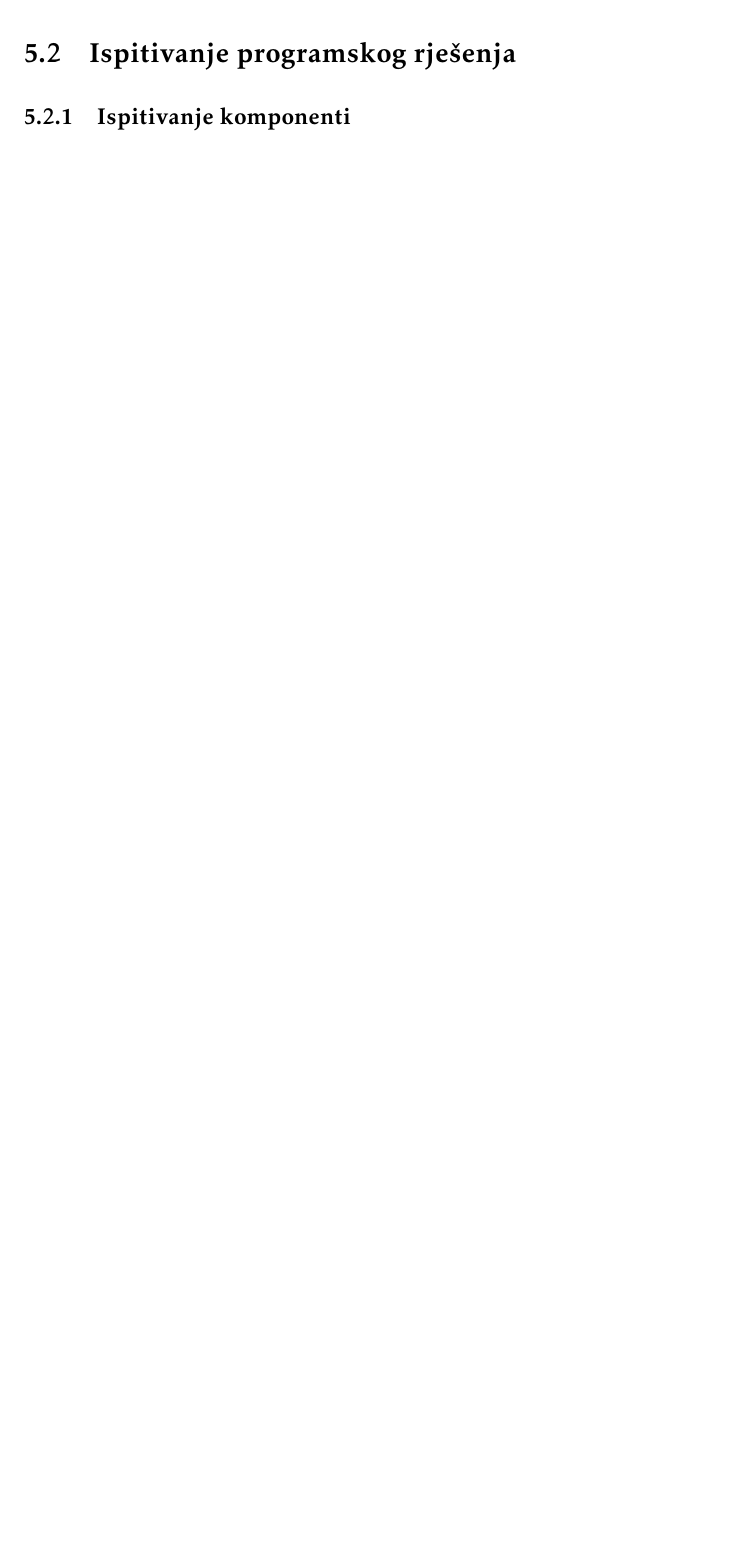
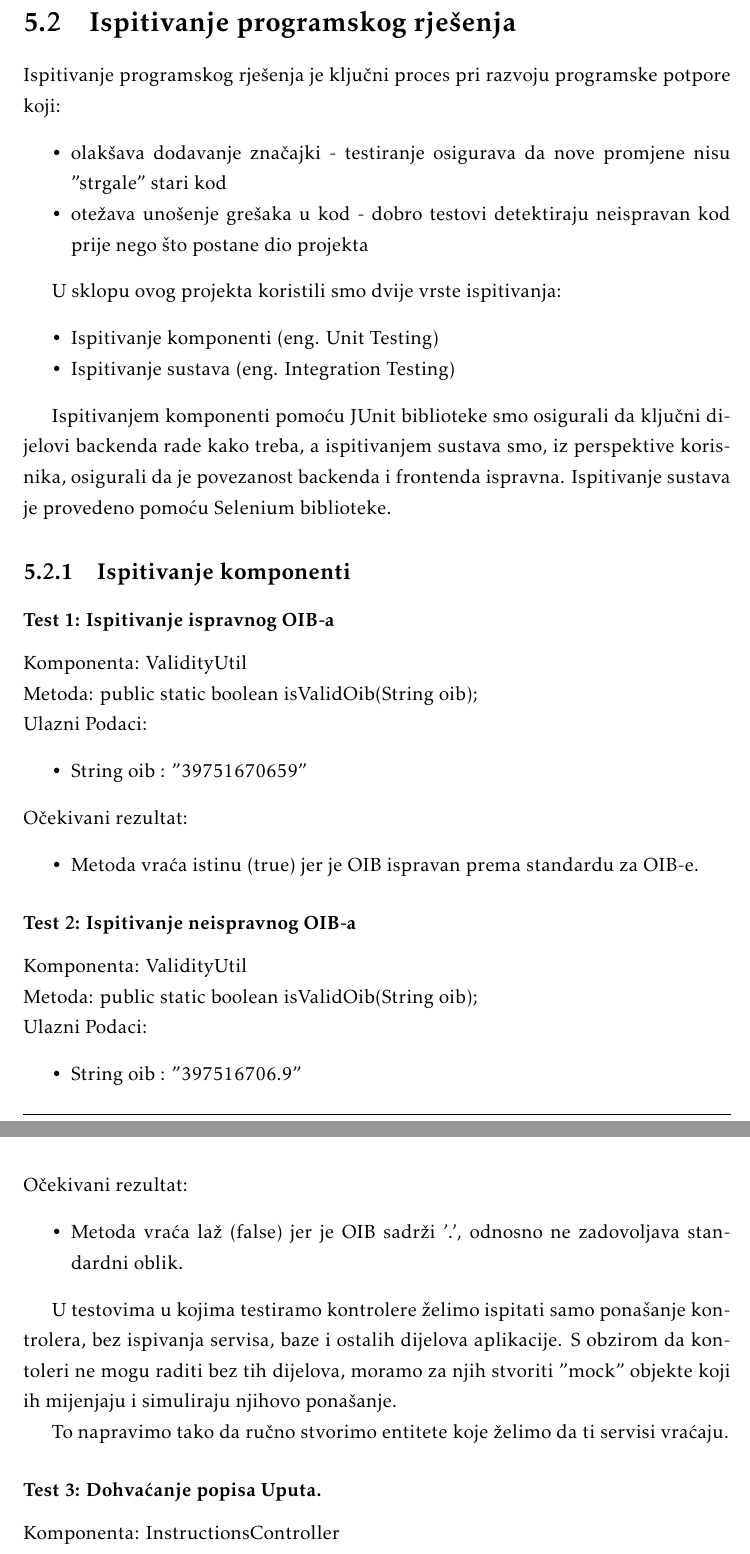
Before and after one commit to WeleByte/WeleByte, a LaTeX document (Dokumentacija/PROGI_ProjektnaDokumentacija.tex, which reads Dokumentacija/Implementacija.tex): part of page 49 of 71 before the commit and two parts of pages 49 and 50 of 73 after it, the two joined at a grey line, cut so that both start at the same text, the shorter picture padded with empty space. Compiled offline with pdfLaTeX.

Commit message:
added unit test scenarios

```diff
--- a/Dokumentacija/Implementacija.tex
+++ b/Dokumentacija/Implementacija.tex
@@ -34,15 +32,56 @@
 			 U konačnici, ovom kombinacijom tehnologija postignuto je stvaranje moderne zdravstvene aplikacije koja je intuitivna za korisnike, prilagodljiva potrebama zdravstvenog sustava i unapređuje ukupno iskustvo krajnjih korisnika.
 			\eject
 
+		\section{Ispitivanje programskog rješenja}
+			Ispitivanje programskog rješenja je ključni proces pri razvoju programske potpore koji:
+			\begin{packed_item}
+				\item olakšava dodavanje značajki - testiranje osigurava da nove promjene nisu "strgale" stari kod
+				\item otežava unošenje grešaka u kod - dobro testovi detektiraju neispravan kod prije nego što postane dio projekta
+			\end{packed_item}
 
-		\section{Ispitivanje programskog rješenja}
+			U sklopu ovog projekta koristili smo dvije vrste ispitivanja:
+			\begin{packed_item}
+				\item Ispitivanje komponenti (eng. Unit Testing)
+				\item Ispitivanje sustava (eng. Integration Testing)
+			\end{packed_item}
 
-			%dio 2. revizije
-
-			 %U ovom poglavlju je potrebno opisati provedbu ispitivanja implementiranih funkcionalnosti na razini komponenti i na razini cijelog sustava s prikazom odabranih ispitnih slučajeva. Studenti trebaju ispitati temeljnu funkcionalnost i rubne uvjete.
-
+			Ispitivanjem komponenti pomoću JUnit biblioteke smo osigurali da ključni dijelovi backenda rade kako treba, a ispitivanjem sustava smo, iz perspektive korisnika, osigurali da je povezanost backenda i frontenda ispravna.
+			Ispitivanje sustava je provedeno pomoću Selenium biblioteke.
 
 			\subsection{Ispitivanje komponenti}
 			%Potrebno je provesti ispitivanje jedinica (engl. unit testing) nad razredima koji implementiraju temeljne funkcionalnosti. Razraditi minimalno 6 ispitnih slučajeva u kojima će se ispitati redovni slučajevi, rubni uvjeti te izazivanje pogreške (engl. exception throwing). Poželjno je stvoriti i ispitni slučaj koji koristi funkcionalnosti koje nisu implementirane. Potrebno je priložiti izvorni kôd svih ispitnih slučajeva te prikaz rezultata izvođenja ispita u razvojnom okruženju (prolaz/pad ispita).
 
+			\subsubsection*{Test 1: Ispitivanje ispravnog OIB-a}
+			Komponenta: ValidityUtil \newline
+			Metoda: public static boolean isValidOib(String oib); \newline
+			Ulazni Podaci:
+			\begin{packed_item}
+				\item String oib : "39751670659"
+			\end{packed_item}
+			Očekivani rezultat:
+			\begin{packed_item}
+				\item Metoda vraća istinu (true) jer je OIB ispravan prema standardu za OIB-e.
+			\end{packed_item}
 
+			\subsubsection*{Test 2: Ispitivanje neispravnog OIB-a}
+			Komponenta: ValidityUtil \newline
+			Metoda: public static boolean isValidOib(String oib); \newline
+			Ulazni Podaci:
+			\begin{packed_item}
+				\item String oib : "397516706.9"
+			\end{packed_item}
+			Očekivani rezultat:
+			\begin{packed_item}
+				\item Metoda vraća laž (false) jer je OIB sadrži '.', odnosno ne zadovoljava standardni oblik.
+			\end{packed_item}
+
+			U testovima u kojima testiramo kontrolere želimo ispitati samo ponašanje kontrolera, bez ispivanja servisa, baze i ostalih dijelova aplikacije.
+			S obzirom da kontoleri ne mogu raditi bez tih dijelova, moramo za njih stvoriti "mock" objekte koji ih mijenjaju i simuliraju njihovo ponašanje.
+
+			To napravimo tako da ručno stvorimo entitete koje želimo da ti servisi vraćaju.
+
+			\subsubsection*{Test 3: Dohvaćanje popisa Uputa.}
+			Komponenta: \lstinline[language=Java]{InstructionsController} \newline
+			Zahtjev: HTTP GET /instructions \newline
+			Mock Podaci:
+			\begin{packed_item}
@@ -48,0 +117 @@
+				\item HTTP odgovor ima status 404 (Not Found).
--- a/Dokumentacija/PROGI_ProjektnaDokumentacija.tex
+++ b/Dokumentacija/PROGI_ProjektnaDokumentacija.tex
@@ -20,6 +20,7 @@
 \usepackage[classicReIm]{kpfonts}
 \usepackage{hyperref}
 \usepackage{fancyhdr}
+\usepackage{listings}
 
 \usepackage{float}
 \usepackage{setspace}
```
Also changed, not shown: Dokumentacija/PROGI_ProjektnaDokumentacija.pdf, Dokumentacija/Implementacija.tex (64 more changed lines).
